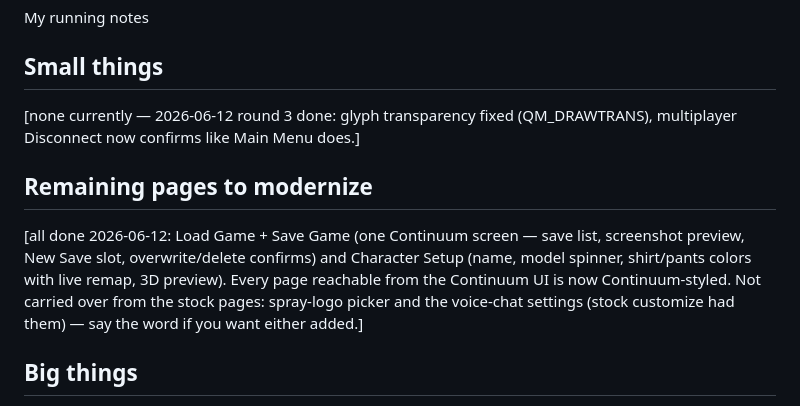
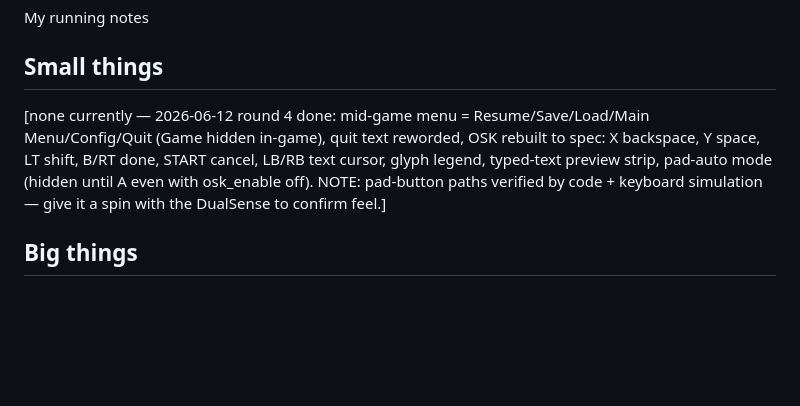
Before and after one commit to bishopdynamics/Continuum, a Markdown page: Notes.md, the part around the change. Rendered like a GitHub page; blank space fills up the shorter version.

Commit message:
notes: small round 4 done
Co-Authored-By: Claude Fable 5 <noreply@anthropic.com>

```diff
--- a/Notes.md
+++ b/Notes.md
@@ -4,17 +4,13 @@ My running notes
 
 ## Small things
 
-[none currently — 2026-06-12 round 3 done: glyph transparency fixed (QM_DRAWTRANS),
-multiplayer Disconnect now confirms like Main Menu does.]
+[none currently — 2026-06-12 round 4 done: mid-game menu = Resume/Save/Load/Main
+Menu/Config/Quit (Game hidden in-game), quit text reworded, OSK rebuilt to spec:
+X backspace, Y space, LT shift, B/RT done, START cancel, LB/RB text cursor,
+glyph legend, typed-text preview strip, pad-auto mode (hidden until A even with
+osk_enable off). NOTE: pad-button paths verified by code + keyboard simulation —
+give it a spin with the DualSense to confirm feel.]
 
-## Remaining pages to modernize
-
-[all done 2026-06-12: Load Game + Save Game (one Continuum screen — save list,
-screenshot preview, New Save slot, overwrite/delete confirms) and Character Setup
-(name, model spinner, shirt/pants colors with live remap, 3D preview). Every page
-reachable from the Continuum UI is now Continuum-styled. Not carried over from the
-stock pages: spray-logo picker and the voice-chat settings (stock customize had
-them) — say the word if you want either added.]
 
 ## Big things
 
```
